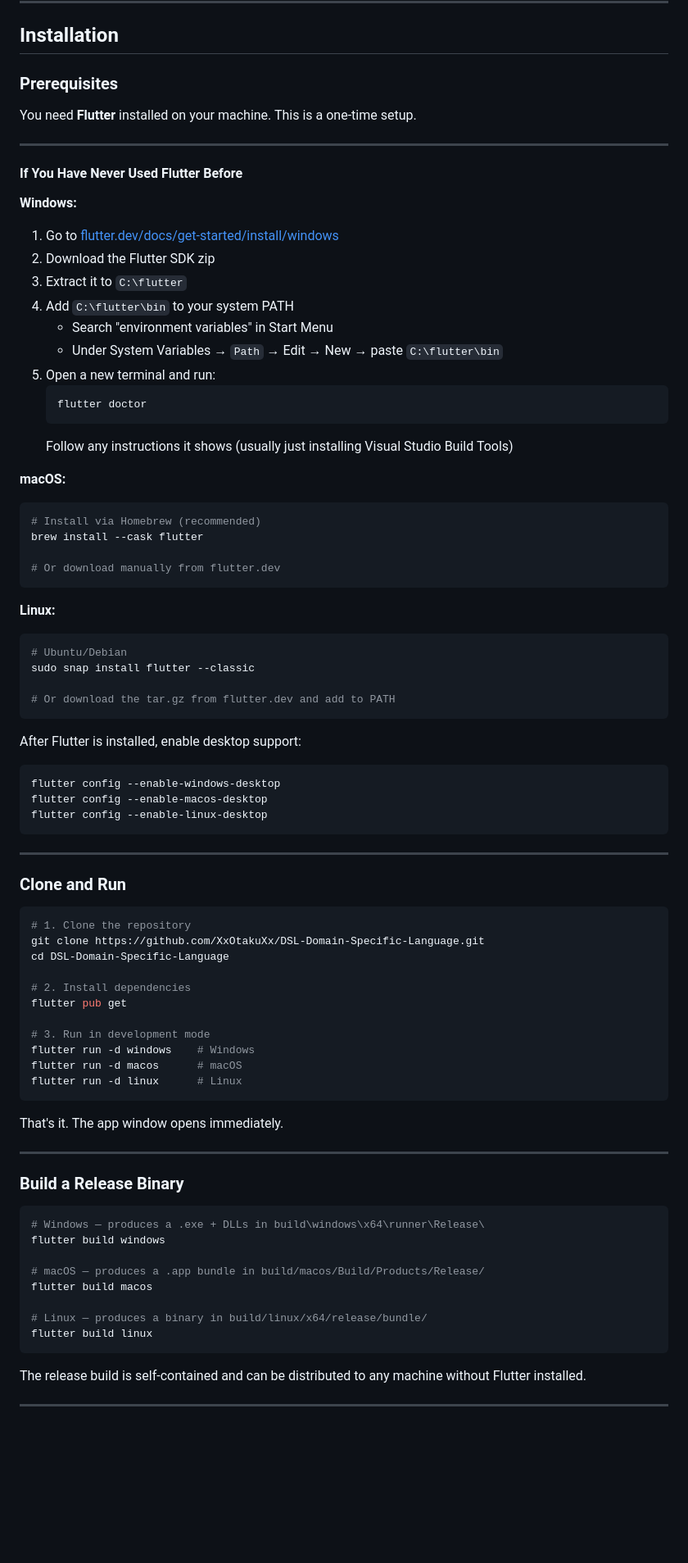
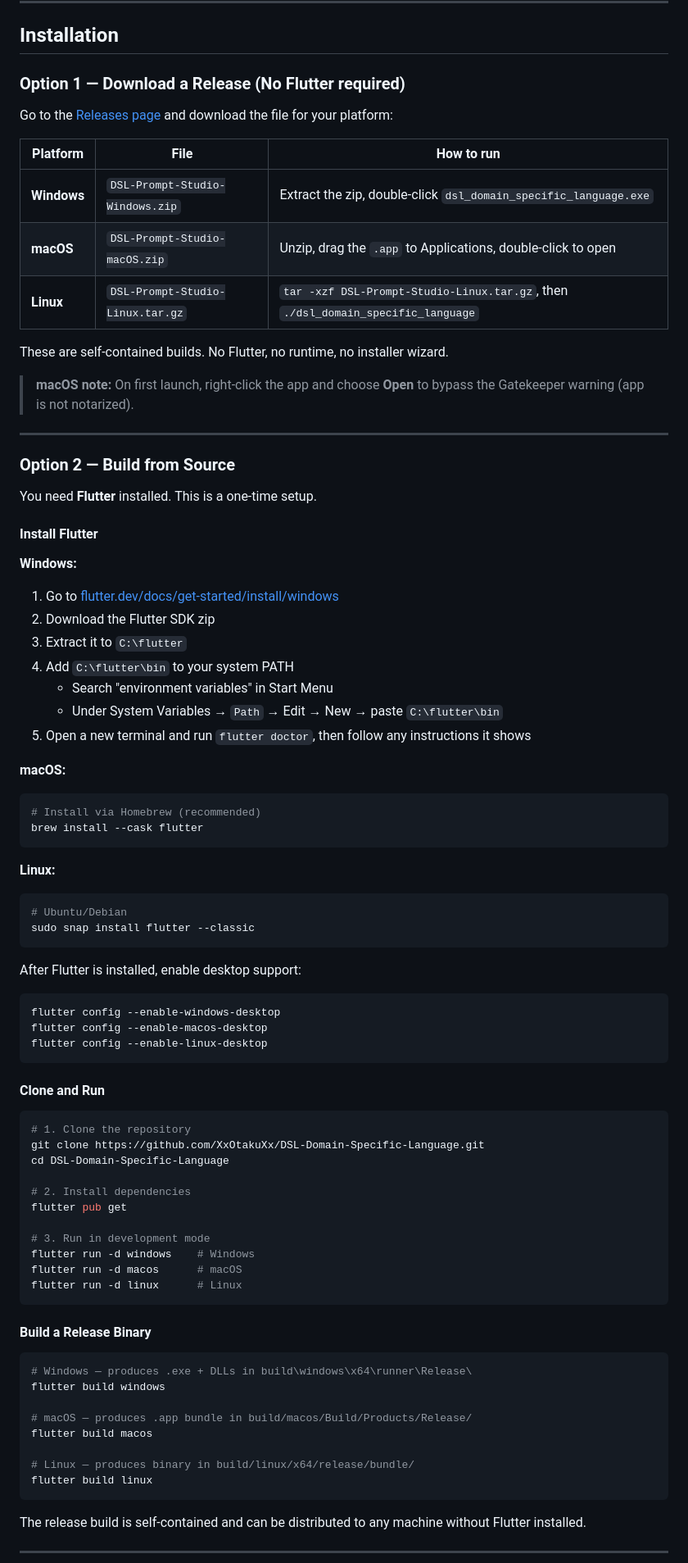
Before and after one commit to XxOtakuXx/DSL-Domain-Specific-Language, a Markdown page: README.md, the part around one of its changes. Shown at 82% size. Rendered like a GitHub page; blank space fills up the shorter version.

Commit message:
docs: update README with release download section, fix all markdown lint warnings
Added Option 1 (download release) above build-from-source instructions.
Fixed MD031/MD032/MD040/MD060/MD022 warnings: added language tags to all
fenced code blocks, spaces around table pipes, blank lines around lists,
headings, and fences throughout.

Co-Authored-By: Claude Sonnet 4.6 <noreply@anthropic.com>

````diff
--- a/README.md
+++ b/README.md
@@ -99,13 +99,27 @@ That's **~23 tokens** — **51% fewer tokens**, same information. At scale acros
 
 ## Installation
 
-### Prerequisites
+### Option 1 — Download a Release (No Flutter required)
 
-You need **Flutter** installed on your machine. This is a one-time setup.
+Go to the [Releases page](https://github.com/XxOtakuXx/DSL-Domain-Specific-Language/releases/latest) and download the file for your platform:
+
+| Platform | File | How to run |
+| --- | --- | --- |
+| **Windows** | `DSL-Prompt-Studio-Windows.zip` | Extract the zip, double-click `dsl_domain_specific_language.exe` |
+| **macOS** | `DSL-Prompt-Studio-macOS.zip` | Unzip, drag the `.app` to Applications, double-click to open |
+| **Linux** | `DSL-Prompt-Studio-Linux.tar.gz` | `tar -xzf DSL-Prompt-Studio-Linux.tar.gz`, then `./dsl_domain_specific_language` |
+
+These are self-contained builds. No Flutter, no runtime, no installer wizard.
+
+> **macOS note:** On first launch, right-click the app and choose **Open** to bypass the Gatekeeper warning (app is not notarized).
 
 ---
 
-#### If You Have Never Used Flutter Before
+### Option 2 — Build from Source
+
+You need **Flutter** installed. This is a one-time setup.
+
+#### Install Flutter
 
 **Windows:**
 
@@ -115,19 +129,13 @@ You need **Flutter** installed on your machine. This is a one-time setup.
 4. Add `C:\flutter\bin` to your system PATH
    - Search "environment variables" in Start Menu
    - Under System Variables → `Path` → Edit → New → paste `C:\flutter\bin`
-5. Open a new terminal and run:
-   ```
-   flutter doctor
-   ```
-   Follow any instructions it shows (usually just installing Visual Studio Build Tools)
+5. Open a new terminal and run `flutter doctor`, then follow any instructions it shows
 
 **macOS:**
 
 ```bash
 # Install via Homebrew (recommended)
 brew install --cask flutter
-
-# Or download manually from flutter.dev
 ```
 
 **Linux:**
@@ -135,8 +143,6 @@ brew install --cask flutter
 ```bash
 # Ubuntu/Debian
 sudo snap install flutter --classic
-
-# Or download the tar.gz from flutter.dev and add to PATH
 ```
 
 After Flutter is installed, enable desktop support:
@@ -147,9 +153,7 @@ flutter config --enable-macos-desktop
 flutter config --enable-linux-desktop
 ```
 
----
-
-### Clone and Run
+#### Clone and Run
 
 ```bash
 # 1. Clone the repository
@@ -165,20 +169,16 @@ flutter run -d macos      # macOS
 flutter run -d linux      # Linux
 ```
 
-That's it. The app window opens immediately.
-
----
-
-### Build a Release Binary
+#### Build a Release Binary
 
 ```bash
-# Windows — produces a .exe + DLLs in build\windows\x64\runner\Release\
+# Windows — produces .exe + DLLs in build\windows\x64\runner\Release\
 flutter build windows
 
-# macOS — produces a .app bundle in build/macos/Build/Products/Release/
+# macOS — produces .app bundle in build/macos/Build/Products/Release/
 flutter build macos
 
-# Linux — produces a binary in build/linux/x64/release/bundle/
+# Linux — produces binary in build/linux/x64/release/bundle/
 flutter build linux
 ```
 
````
Also changed, not shown: other parts of README.md (+30 -22 lines).
